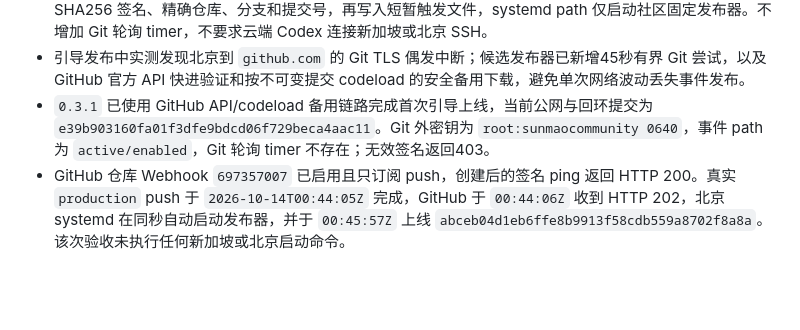
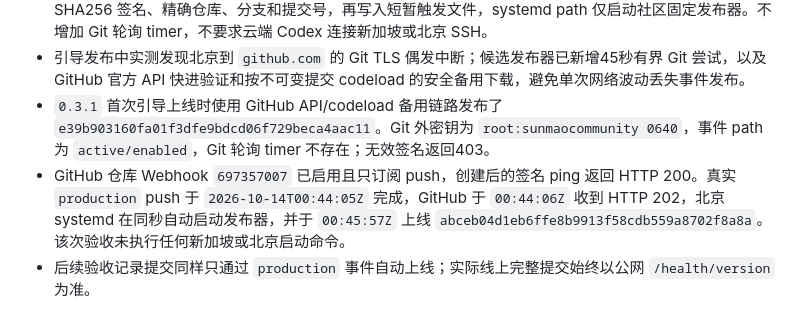
Before and after one commit to wangbaocheng123-hash/sunmao-ai-community, a Markdown page: STATUS.md, the part around the change. Drawn GitHub-style; blank space fills up the shorter version.

Commit message:
docs: clarify release history

```diff
--- a/STATUS.md
+++ b/STATUS.md
@@ -25,5 +25,6 @@
 - 当前自动化测试：27 项；功能提交发布前在 Linux 环境全部通过，服务器固定发布器完成验证和原子切换。
 - `0.3.1` 开发候选已将未来日常发布改为 GitHub `production` push 事件驱动：社区进程验证 HMAC-SHA256 签名、精确仓库、分支和提交号，再写入短暂触发文件，systemd path 仅启动社区固定发布器。不增加 Git 轮询 timer，不要求云端 Codex 连接新加坡或北京 SSH。
 - 引导发布中实测发现北京到 `github.com` 的 Git TLS 偶发中断；候选发布器已新增45秒有界 Git 尝试，以及 GitHub 官方 API 快进验证和按不可变提交 codeload 的安全备用下载，避免单次网络波动丢失事件发布。
-- `0.3.1` 已使用 GitHub API/codeload 备用链路完成首次引导上线，当前公网与回环提交为 `e39b903160fa01f3dfe9bdcd06f729beca4aac11`。Git 外密钥为 `root:sunmaocommunity 0640`，事件 path 为 `active/enabled`，Git 轮询 timer 不存在；无效签名返回403。
+- `0.3.1` 首次引导上线时使用 GitHub API/codeload 备用链路发布了 `e39b903160fa01f3dfe9bdcd06f729beca4aac11`。Git 外密钥为 `root:sunmaocommunity 0640`，事件 path 为 `active/enabled`，Git 轮询 timer 不存在；无效签名返回403。
 - GitHub 仓库 Webhook `697357007` 已启用且只订阅 push，创建后的签名 ping 返回 HTTP 200。真实 `production` push 于 `2026-10-14T00:44:05Z` 完成，GitHub 于 `00:44:06Z` 收到 HTTP 202，北京 systemd 在同秒自动启动发布器，并于 `00:45:57Z` 上线 `abceb04d1eb6ffe8b9913f58cdb559a8702f8a8a`。该次验收未执行任何新加坡或北京启动命令。
+- 后续验收记录提交同样只通过 `production` 事件自动上线；实际线上完整提交始终以公网 `/health/version` 为准。
```
Also changed, not shown: CHANGELOG.md (+1 -1 lines).
